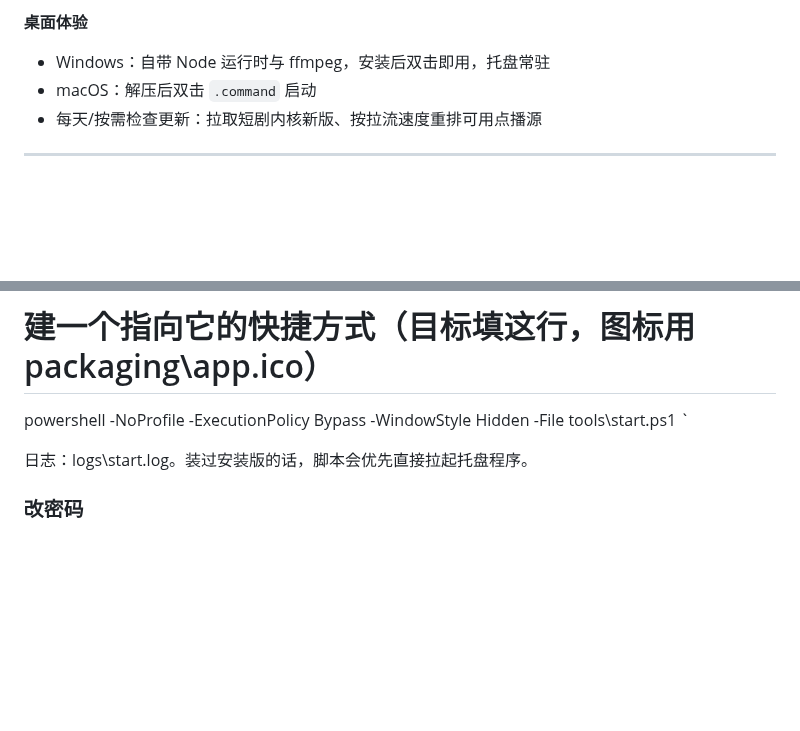
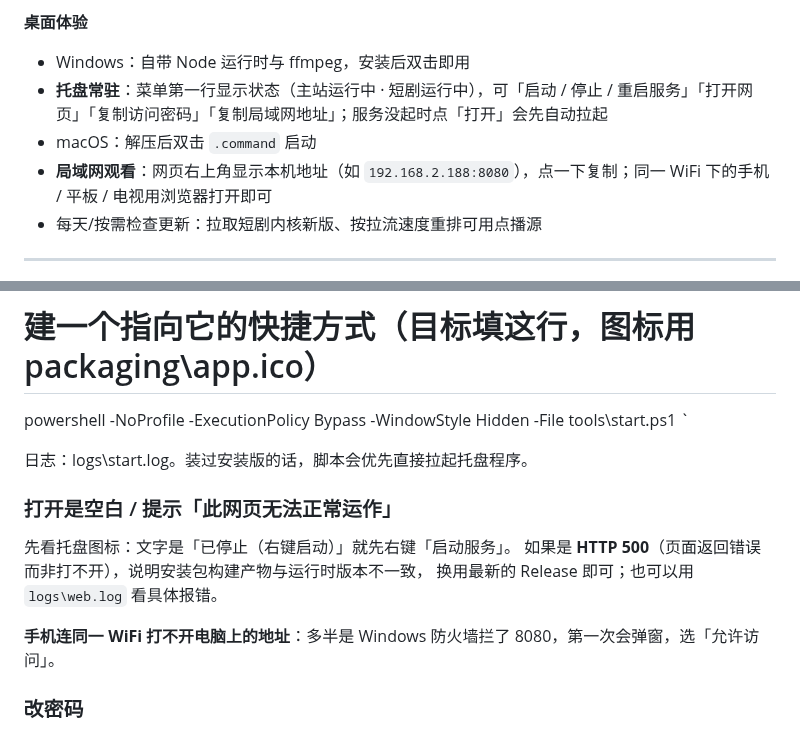
Before and after one commit to MDorin1/MFlixTV, a Markdown page: README.md, 2 parts joined by grey strips. GitHub-like rendering; blank space fills up the shorter version.

Commit message:
文档：补托盘启停 / 局域网地址 / 打不开怎么排查；首页截图带上局域网徽标，社交预览重生成

```diff
--- a/README.md
+++ b/README.md
@@ -42,8 +42,10 @@
 - 服务端历史同步：换浏览器、换设备登录同一站点，历史自动合并
 
 **桌面体验**
-- Windows：自带 Node 运行时与 ffmpeg，安装后双击即用，托盘常驻
+- Windows：自带 Node 运行时与 ffmpeg，安装后双击即用
+- **托盘常驻**：菜单第一行显示状态（主站运行中 · 短剧运行中），可「启动 / 停止 / 重启服务」「打开网页」「复制访问密码」「复制局域网地址」；服务没起时点「打开」会先自动拉起
 - macOS：解压后双击 `.command` 启动
+- **局域网观看**：网页右上角显示本机地址（如 `192.168.2.188:8080`），点一下复制；同一 WiFi 下的手机 / 平板 / 电视用浏览器打开即可
 - 每天/按需检查更新：拉取短剧内核新版、按拉流速度重排可用点播源
 
 ---
@@ -89,6 +91,14 @@ powershell -NoProfile -ExecutionPolicy Bypass -WindowStyle Hidden -File tools\st
 `
 
 日志：logs\start.log。装过安装版的话，脚本会优先直接拉起托盘程序。
+
+### 打开是空白 / 提示「此网页无法正常运作」
+
+先看托盘图标：文字是「已停止（右键启动）」就先右键「启动服务」。
+如果是 **HTTP 500**（页面返回错误而非打不开），说明安装包构建产物与运行时版本不一致，
+换用最新的 Release 即可；也可以用 `logs\web.log` 看具体报错。
+
+**手机连同一 WiFi 打不开电脑上的地址**：多半是 Windows 防火墙拦了 8080，第一次会弹窗，选「允许访问」。
 
 ### 改密码
 编辑 `app/.env`（Windows 安装版在 `%LOCALAPPDATA%\Programs\lihongguotv\app\.env`）里的 `PASSWORD=`，重启应用。
```
Also changed, not shown: docs/images/social-preview.png, 2 other files.
